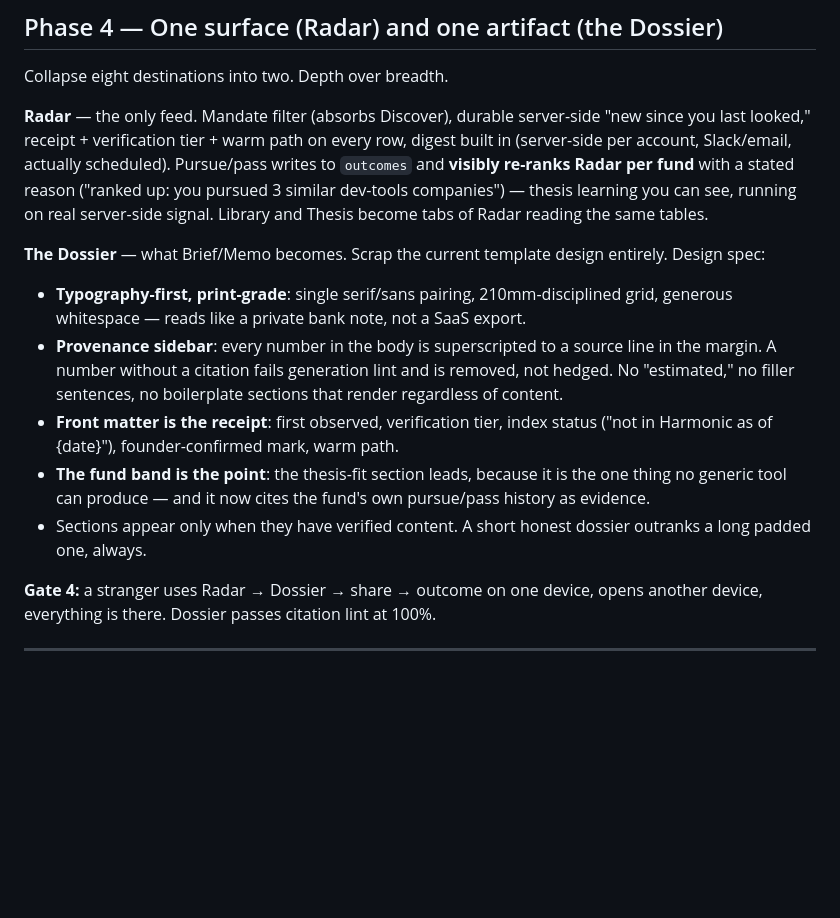
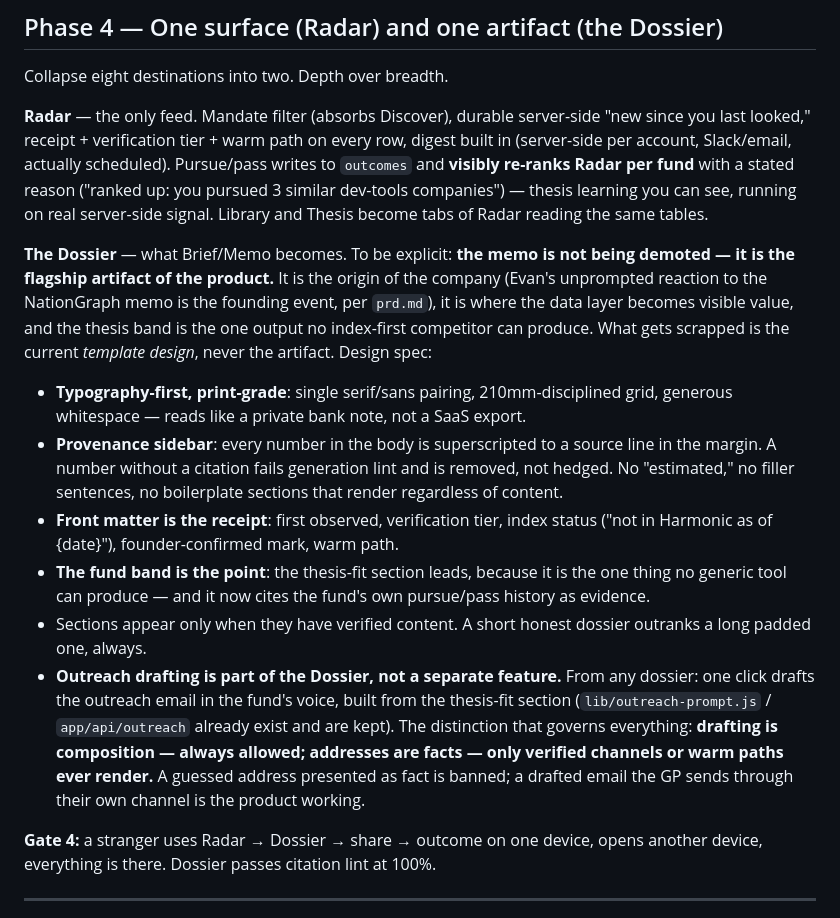
Before and after one commit to ammar-adam/meridian, a Markdown page: docs/rebuild-plan.md, the part around one of its changes. GitHub-like rendering; blank space fills up the shorter version.

```diff
--- a/docs/rebuild-plan.md
+++ b/docs/rebuild-plan.md
@@ -206,8 +206,12 @@ writes to `outcomes` and **visibly re-ranks Radar per fund** with a stated reaso
 running on real server-side signal. Library and Thesis become tabs of Radar reading the
 same tables.
 
-**The Dossier** — what Brief/Memo becomes. Scrap the current template design entirely.
-Design spec:
+**The Dossier** — what Brief/Memo becomes. To be explicit: **the memo is not being
+demoted — it is the flagship artifact of the product.** It is the origin of the company
+(Evan's unprompted reaction to the NationGraph memo is the founding event, per `prd.md`),
+it is where the data layer becomes visible value, and the thesis band is the one output
+no index-first competitor can produce. What gets scrapped is the current *template
+design*, never the artifact. Design spec:
 
 - **Typography-first, print-grade**: single serif/sans pairing, 210mm-disciplined grid,
   generous whitespace — reads like a private bank note, not a SaaS export.
@@ -222,6 +226,13 @@ Design spec:
   history as evidence.
 - Sections appear only when they have verified content. A short honest dossier
   outranks a long padded one, always.
+- **Outreach drafting is part of the Dossier, not a separate feature.** From any
+  dossier: one click drafts the outreach email in the fund's voice, built from the
+  thesis-fit section (`lib/outreach-prompt.js` / `app/api/outreach` already exist and
+  are kept). The distinction that governs everything: **drafting is composition —
+  always allowed; addresses are facts — only verified channels or warm paths ever
+  render.** A guessed address presented as fact is banned; a drafted email the GP
+  sends through their own channel is the product working.
 
 **Gate 4:** a stranger uses Radar → Dossier → share → outcome on one device, opens
 another device, everything is there. Dossier passes citation lint at 100%.
```
Also changed, not shown: other parts of docs/rebuild-plan.md (+38 -0 lines).
